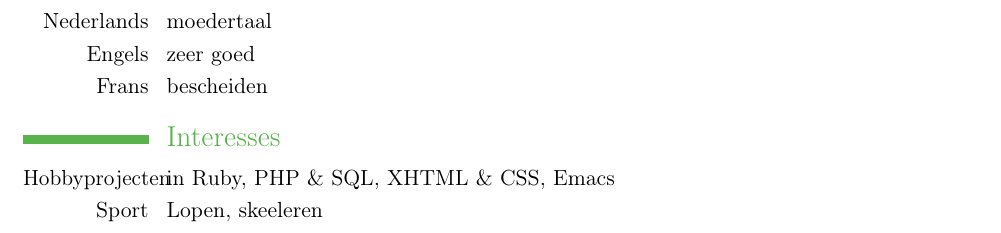
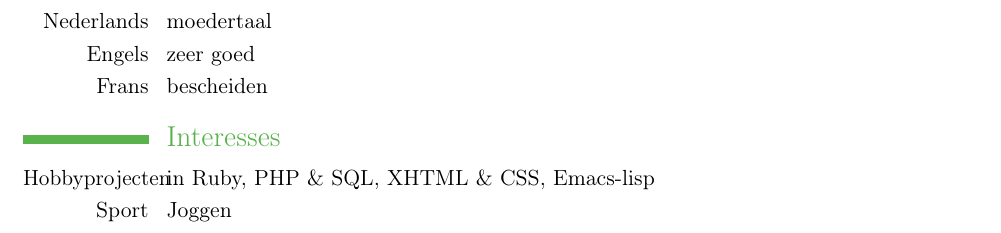
Before and after one commit to To1ne/resume, a LaTeX CV (CV-ToonClaes-nl.tex): part of page 2 of 2, cut so that both start at the same text. Compiled offline with pdfLaTeX.

Commit message:
emacs lisp

```diff
--- a/CV-ToonClaes-nl.tex
+++ b/CV-ToonClaes-nl.tex
@@ -101,7 +101,7 @@
 \cvlanguage{Frans}{bescheiden}{}
 
 \section{Interesses}
-\cvline{Hobbyprojecten}{in Ruby, PHP \& SQL, XHTML \& CSS, Emacs}
-\cvline{Sport}{Lopen, skeeleren}
+\cvline{Hobbyprojecten}{in Ruby, PHP \& SQL, XHTML \& CSS, Emacs-lisp}
+\cvline{Sport}{Joggen}
 
 \end{document}
```
